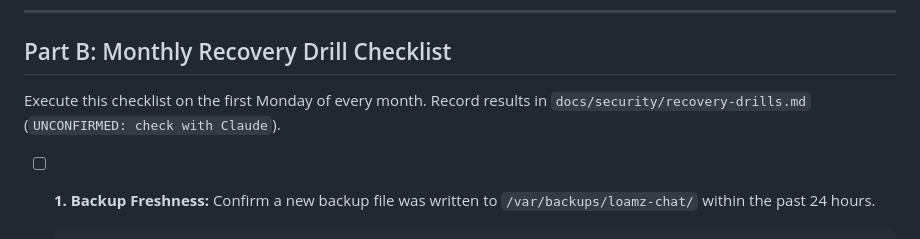
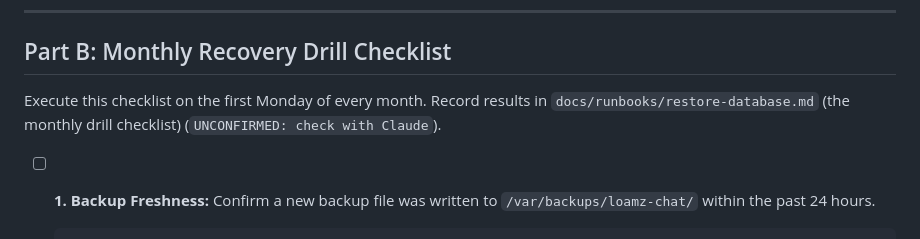
Before and after one commit to loamz/loamz-deploy, a Markdown page: docs/runbooks/restore-database.md, the part around the change. Rendered like a GitHub page.

Commit message:
Docs: fix a dead reference and a wording slip found in review

````diff
--- a/docs/runbooks/restore-database.md
+++ b/docs/runbooks/restore-database.md
@@ -96,7 +96,7 @@ rm -f /tmp/chat-drill.dump
 
 ## Part B: Monthly Recovery Drill Checklist
 
-Execute this checklist on the first Monday of every month. Record results in `docs/security/recovery-drills.md` (`UNCONFIRMED: check with Claude`).
+Execute this checklist on the first Monday of every month. Record results in `docs/runbooks/restore-database.md` (the monthly drill checklist) (`UNCONFIRMED: check with Claude`).
 
 - [ ] **1. Backup Freshness:** Confirm a new backup file was written to `/var/backups/loamz-chat/` within the past 24 hours.
   ```bash
````
